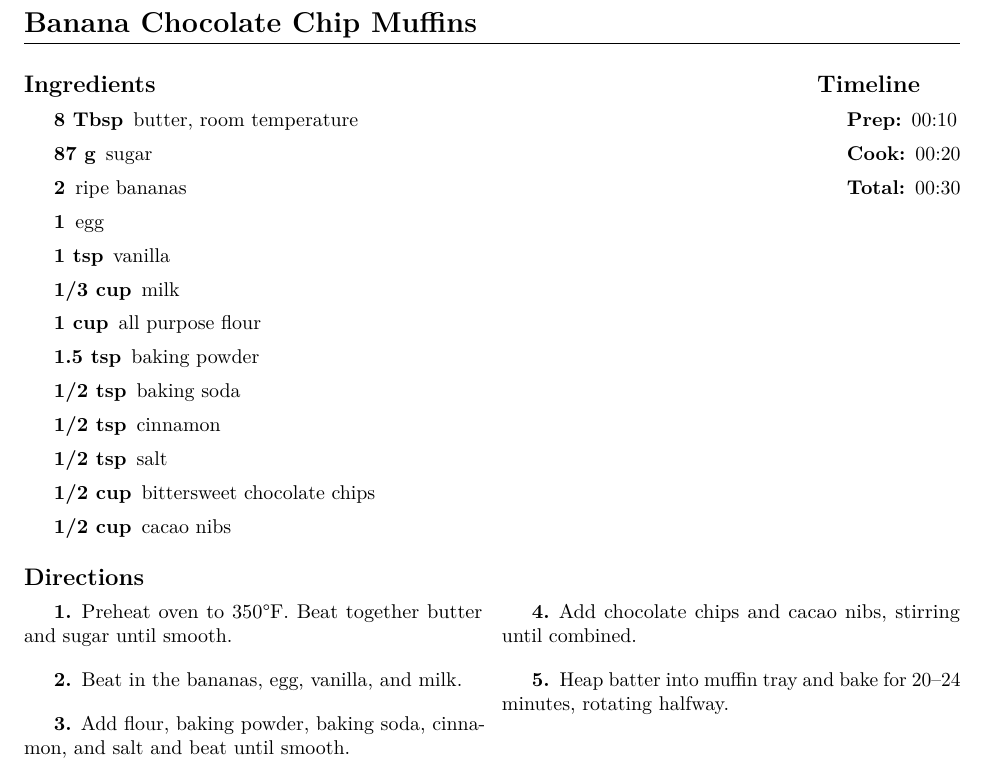
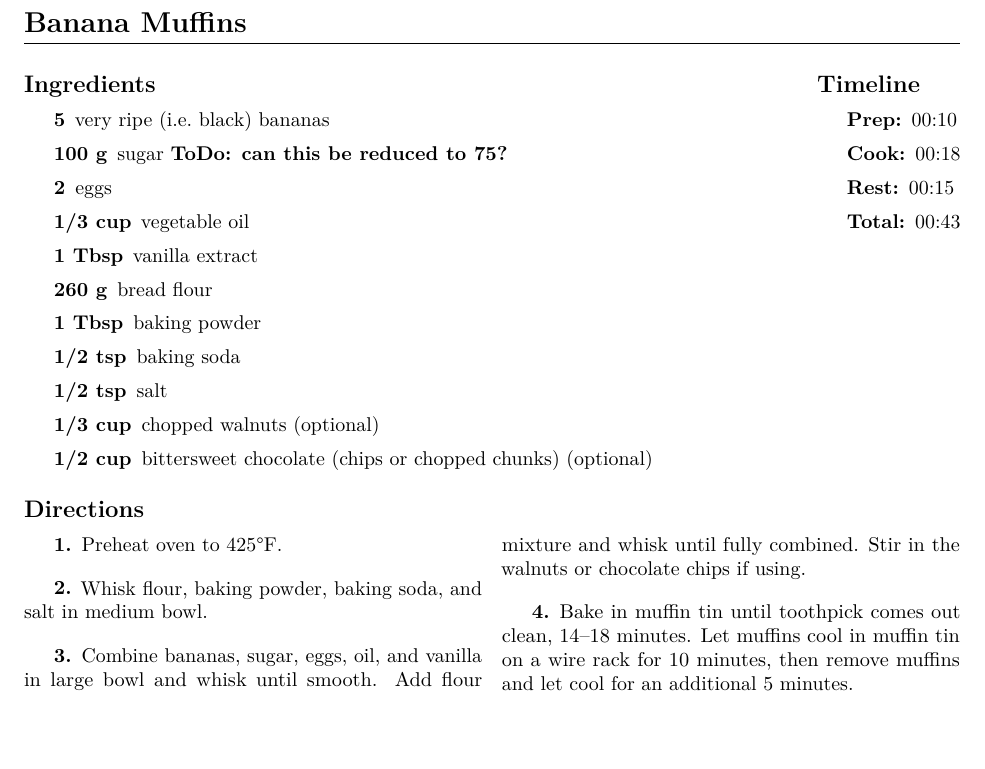
Before and after one commit to notmattmoore/recipes, a LaTeX thesis (recipes.tex): part of page 34 of 43, cut so that both start at the same text, the shorter picture padded with empty space. Compiled offline with pdfLaTeX.

Commit message:
replace Banana Chocolate Chip Muffins recipe with Banana Muffins recipe

```diff
--- a/recipes.tex
+++ b/recipes.tex
@@ -1256,48 +1256,47 @@
 \index{Banana Bread|see{\CIBaking[27]}}
 \index{bread!Banana Bread|see{\CIBaking[27]}}
 %---------------------------------------------------------------------------}}}1
-\recipe{Banana Chocolate Chip Muffins} \label{recipe:banana_chocolate_chip_muffins} % {{{1
-\index{Banana Chocolate Chip Muffins}
-\index{muffins!Banana Chocolate Chip Muffins}
+\recipe{Banana Muffins} \label{recipe:banana_muffins} % {{{1
+\index{Banana Muffins}
+\index{muffins!Banana Muffins}
 
 \begin{IT}
   \begin{ingredients}
-    \item[8 Tbsp] butter, room temperature
-    \item[87 g] sugar
-    \item[2] ripe bananas
-    \item[1] egg
-    \item[1 tsp] vanilla
-    \item[1/3 cup] milk
-    \item[1 cup] all purpose flour
-    \item[1.5 tsp] baking powder
+    \item[5] very ripe (i.e.\ black) bananas
+    \item[100 g] sugar \todo[can this be reduced to 75?]
+    \item[2] eggs
+    \item[1/3 cup] vegetable oil
+    \item[1 Tbsp] vanilla extract
+    \item[260 g] bread flour
+    \item[1 Tbsp] baking powder
     \item[1/2 tsp] baking soda
-    \item[1/2 tsp] cinnamon
     \item[1/2 tsp] salt
-    \item[1/2 cup] bittersweet chocolate chips
-    \item[1/2 cup] cacao nibs
+    \item[1/3 cup] chopped walnuts (optional)
+    \item[1/2 cup] bittersweet chocolate (chips or chopped chunks) (optional)
   \end{ingredients}
 
   \switchcolumn
 
   \begin{timeline}
     \item[Prep:]  00:10
-    \item[Cook:]  00:20
-    \item[Total:] 00:30
-  \end{timeline}
-\end{IT}
-
-\begin{directions}
-  \item Preheat oven to 350\degF. Beat together butter and sugar until smooth.
-
-  \item Beat in the bananas, egg, vanilla, and milk.
-
-  \item Add flour, baking powder, baking soda, cinnamon, and salt and beat until
-    smooth.
-
-  \item Add chocolate chips and cacao nibs, stirring until combined.
-
-  \item Heap batter into muffin tray and bake for 20--24 minutes, rotating
-    halfway.
+    \item[Cook:]  00:18
+    \item[Rest:]  00:15
+    \item[Total:] 00:43
+  \end{timeline}
+\end{IT}
+
+\begin{directions}
+  \item Preheat oven to 425\degF.
+
+  \item Whisk flour, baking powder, baking soda, and salt in medium bowl.
+
+  \item Combine bananas, sugar, eggs, oil, and vanilla in large bowl and whisk
+  until smooth. Add flour mixture and whisk until fully combined. Stir in the
+  walnuts or chocolate chips if using.
+
+  \item Bake in muffin tin until toothpick comes out clean, 14--18 minutes. Let
+  muffins cool in muffin tin on a wire rack for 10 minutes, then remove muffins
+  and let cool for an additional 5 minutes.
 \end{directions}
 %---------------------------------------------------------------------------}}}1
 \erecipe{Blueberry Muffins}{\CIBaking[42]} % {{{1
```
